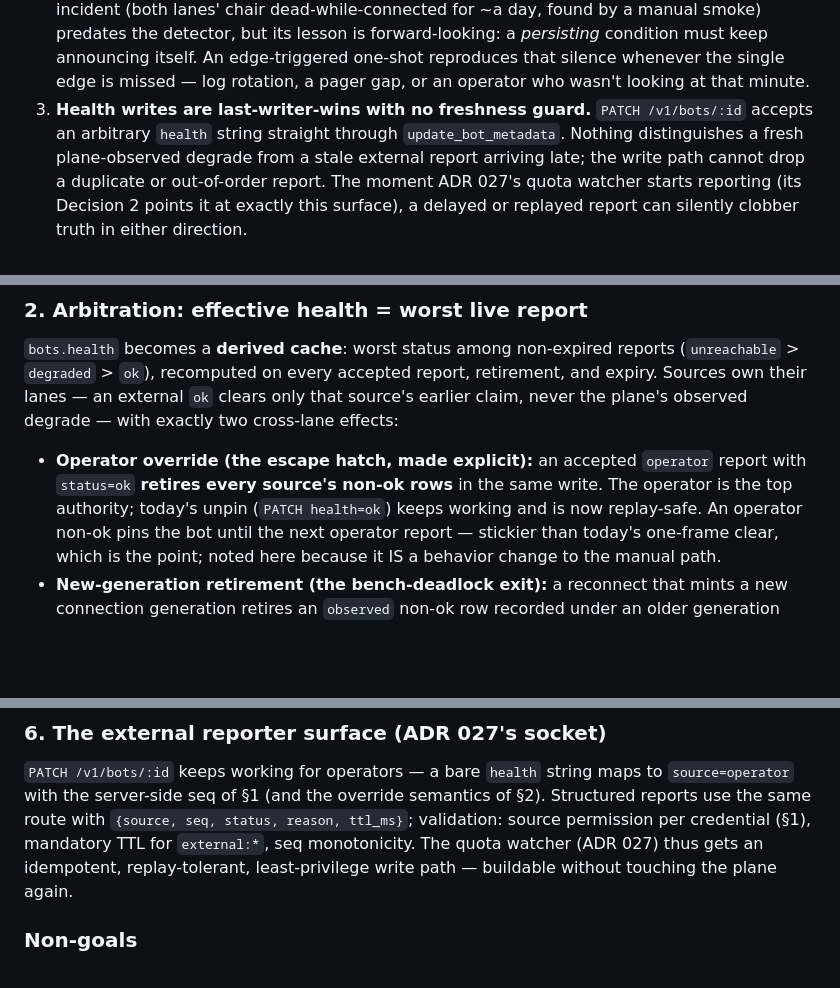
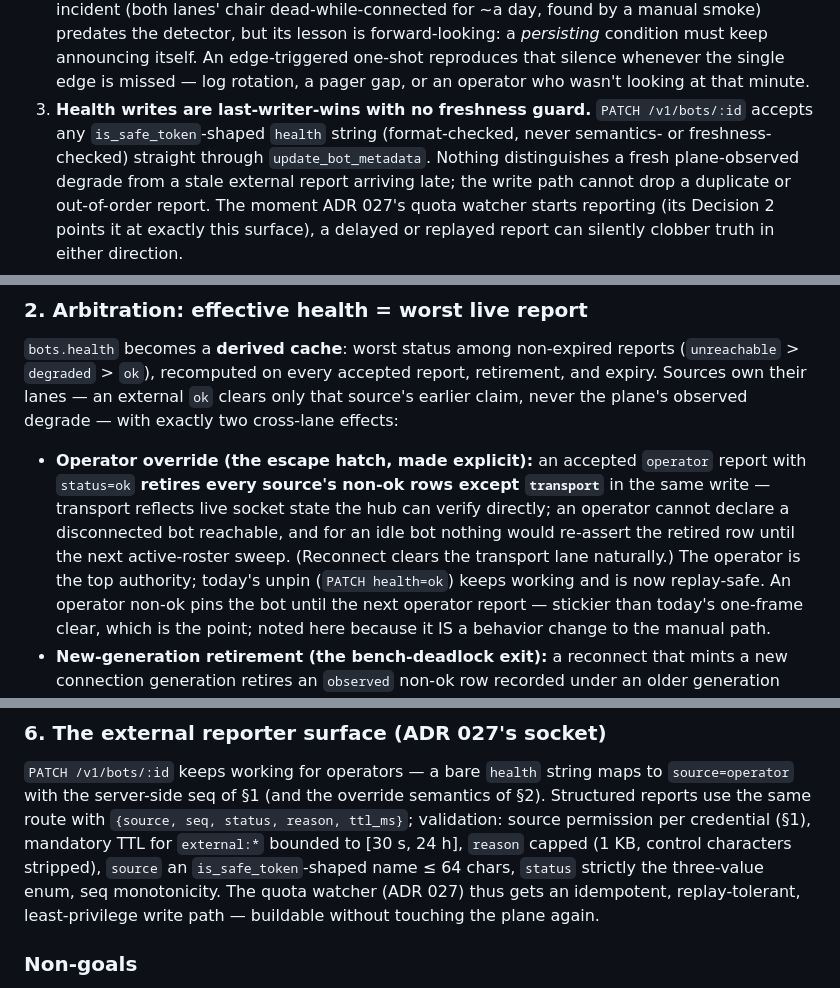
Before and after one commit to canyugs/openab-control-plane, a Markdown page: docs/adr/029-bot-health-arbitration.md, 3 parts joined by grey strips. GitHub-like rendering; blank space fills up the shorter version.

Commit message:
docs(adr): ADR 029 round-1 council fixes — transport exempt from operator override, external input bounds, is_safe_token wording (F1-F3)
Co-Authored-By: Claude Fable 5 <noreply@anthropic.com>

```diff
--- a/docs/adr/029-bot-health-arbitration.md
+++ b/docs/adr/029-bot-health-arbitration.md
@@ -29,8 +29,9 @@ created by ADR 027's external quota watcher:
    that silence whenever the single edge is missed — log rotation, a
    pager gap, or an operator who wasn't looking at that minute.
 3. **Health writes are last-writer-wins with no freshness guard.**
-   `PATCH /v1/bots/:id` accepts an arbitrary `health` string straight
-   through `update_bot_metadata`. Nothing distinguishes a fresh
+   `PATCH /v1/bots/:id` accepts any `is_safe_token`-shaped `health`
+   string (format-checked, never semantics- or freshness-checked)
+   straight through `update_bot_metadata`. Nothing distinguishes a fresh
    plane-observed degrade from a stale external report arriving late; the
    write path cannot drop a duplicate or out-of-order report. The moment
    ADR 027's quota watcher starts reporting (its Decision 2 points it at
@@ -114,7 +115,11 @@ degrade — with exactly two cross-lane effects:
 
 - **Operator override (the escape hatch, made explicit):** an accepted
   `operator` report with `status=ok` **retires every source's non-ok
-  rows** in the same write. The operator is the top authority; today's
+  rows except `transport`** in the same write — transport reflects
+  live socket state the hub can verify directly; an operator cannot
+  declare a disconnected bot reachable, and for an idle bot nothing
+  would re-assert the retired row until the next active-roster sweep.
+  (Reconnect clears the transport lane naturally.) The operator is the top authority; today's
   unpin (`PATCH health=ok`) keeps working and is now replay-safe.
   An operator non-ok pins the bot until the next operator report —
   stickier than today's one-frame clear, which is the point; noted here
@@ -193,8 +198,10 @@ the silence it exists to kill.
 string maps to `source=operator` with the server-side seq of §1 (and
 the override semantics of §2). Structured reports use the same route
 with `{source, seq, status, reason, ttl_ms}`; validation: source
-permission per credential (§1), mandatory TTL for `external:*`, seq
-monotonicity. The quota watcher (ADR 027) thus gets an idempotent,
+permission per credential (§1), mandatory TTL for `external:*` bounded
+to [30 s, 24 h], `reason` capped (1 KB, control characters stripped),
+`source` an `is_safe_token`-shaped name ≤ 64 chars, `status` strictly
+the three-value enum, seq monotonicity. The quota watcher (ADR 027) thus gets an idempotent,
 replay-tolerant, least-privilege write path — buildable without
 touching the plane again.
 
```
